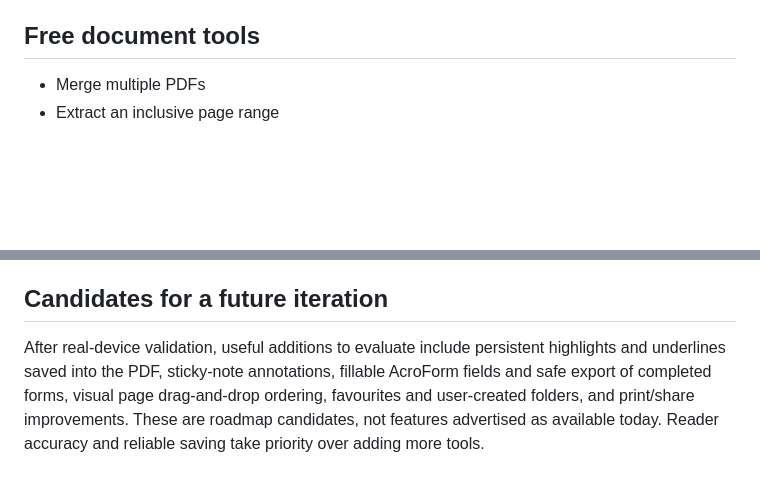
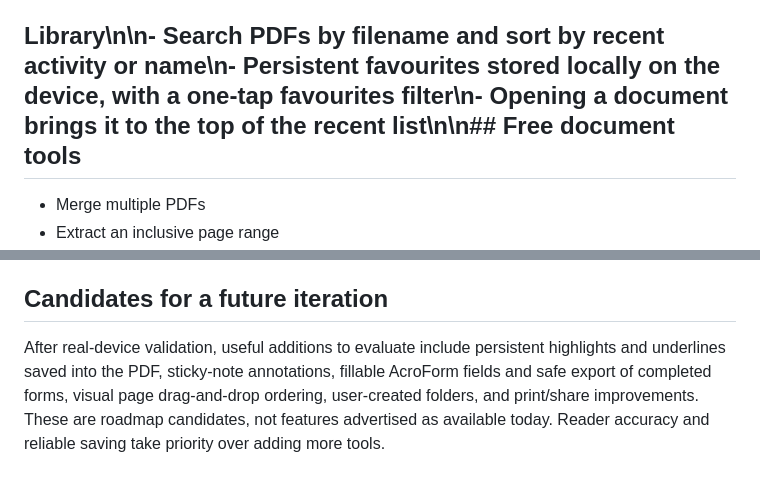
Before and after one commit to nexauren1/DocPilot-PDF-Reader, a Markdown page: README.md, 2 parts joined by grey strips. Drawn GitHub-style; blank space fills up the shorter version.

Commit message:
Document persistent library favourites

```diff
--- a/README.md
+++ b/README.md
@@ -21,7 +21,7 @@ DocPilot is a free, Android-first PDF reader and document toolkit from Nexauren.
 - Page placeholders use each page's measured aspect ratio to reduce scroll jumps while rendering
 - Scanned or image-only PDFs without a text layer cannot currently be searched in the reader. Image OCR is available for individual image files; whole-PDF OCR remains future work.
 
-## Free document tools
+## Library\n\n- Search PDFs by filename and sort by recent activity or name\n- Persistent favourites stored locally on the device, with a one-tap favourites filter\n- Opening a document brings it to the top of the recent list\n\n## Free document tools
 
 - Merge multiple PDFs
 - Extract an inclusive page range
@@ -62,4 +62,4 @@ The release workflow blocks publishing if the four secrets are missing or incomp
 
 ## Candidates for a future iteration
 
-After real-device validation, useful additions to evaluate include persistent highlights and underlines saved into the PDF, sticky-note annotations, fillable AcroForm fields and safe export of completed forms, visual page drag-and-drop ordering, favourites and user-created folders, and print/share improvements. These are roadmap candidates, not features advertised as available today. Reader accuracy and reliable saving take priority over adding more tools.
+After real-device validation, useful additions to evaluate include persistent highlights and underlines saved into the PDF, sticky-note annotations, fillable AcroForm fields and safe export of completed forms, visual page drag-and-drop ordering, user-created folders, and print/share improvements. These are roadmap candidates, not features advertised as available today. Reader accuracy and reliable saving take priority over adding more tools.
```
